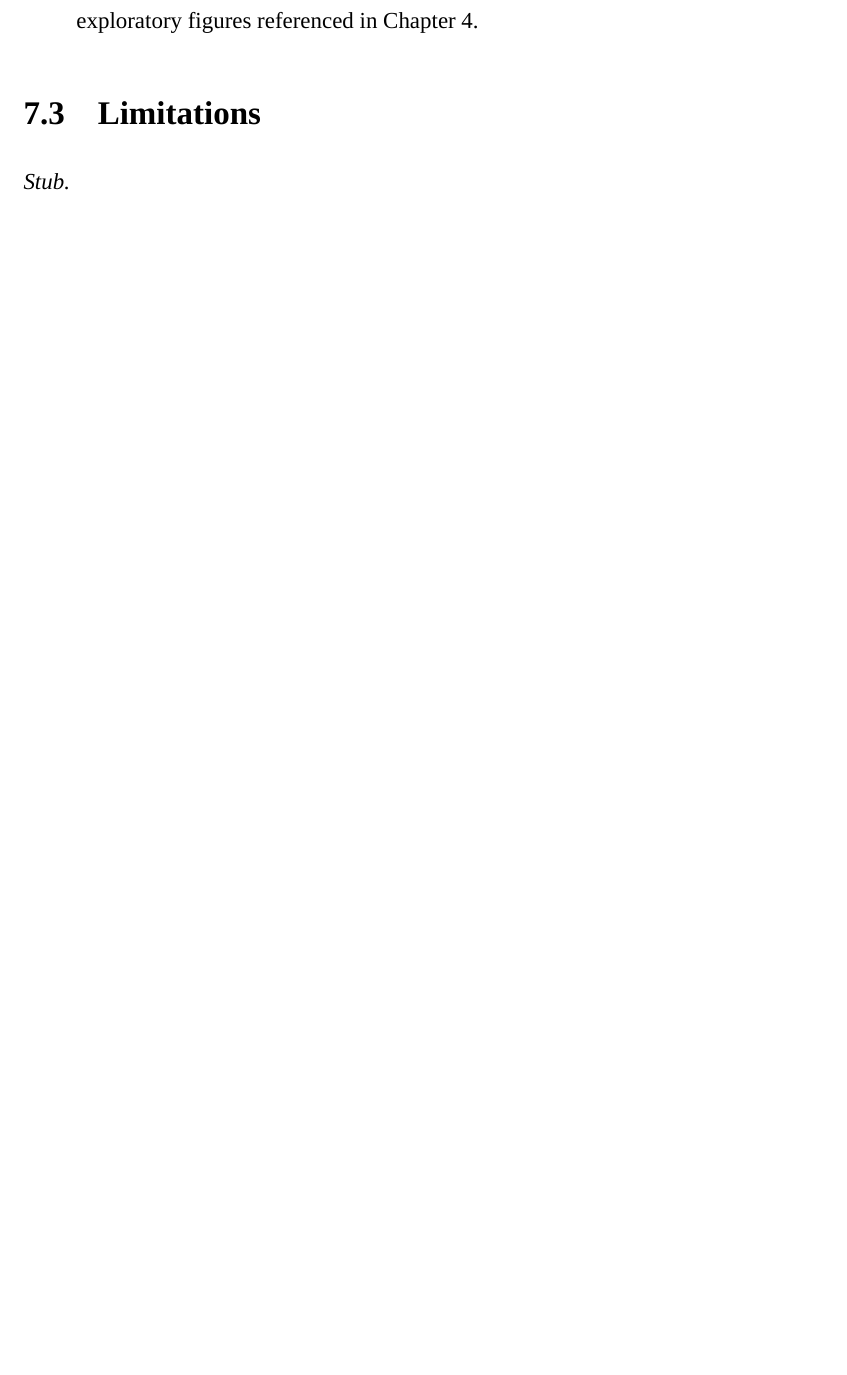
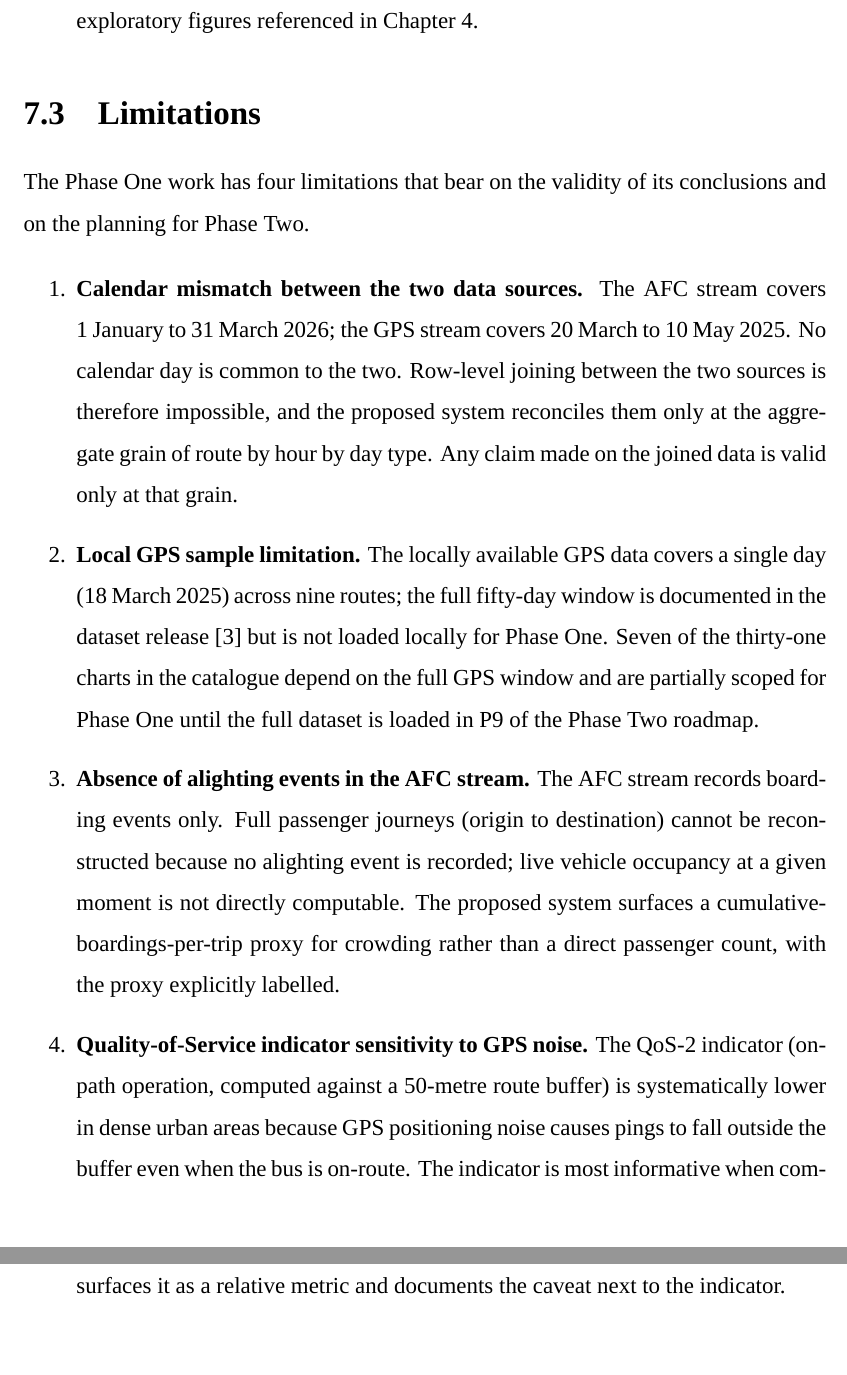
Before and after one commit to davedave47/hcmc-bus-viz, a LaTeX thesis (report/main.tex, which reads report/sections/Ch7_Conclusion/7.3_Limitations.tex): part of page 100 of 105 before the commit and two parts of pages 100 and 101 of 106 after it, the two joined at a grey line, cut so that both start at the same text, the shorter picture padded with empty space. Compiled offline with XeLaTeX; a missing font is replaced by an installed copy or a similar font.

Commit message:
report(7.3): write Limitations
Co-Authored-By: Claude Sonnet 4.6 <noreply@anthropic.com>

```diff
--- a/report/sections/Ch7_Conclusion/7.3_Limitations.tex
+++ b/report/sections/Ch7_Conclusion/7.3_Limitations.tex
@@ -1,4 +1,40 @@
 \section{Limitations}
 \label{sec:conclusion:limitations}
 
-\textit{Stub.}
+The Phase~One work has four limitations that bear on the validity of
+its conclusions and on the planning for Phase~Two.
+
+\begin{enumerate}
+    \item \textbf{Calendar mismatch between the two data sources.}
+    The AFC stream covers 1~January to 31~March 2026; the GPS stream
+    covers 20~March to 10~May 2025. No calendar day is common to the
+    two. Row-level joining between the two sources is therefore
+    impossible, and the proposed system reconciles them only at the
+    aggregate grain of route by hour by day type. Any claim made on
+    the joined data is valid only at that grain.
+
+    \item \textbf{Local GPS sample limitation.} The locally available
+    GPS data covers a single day (18~March 2025) across nine routes;
+    the full fifty-day window is documented in the dataset
+    release~\cite{hcmcgps2025} but is not loaded locally for
+    Phase~One. Seven of the thirty-one charts in the catalogue depend
+    on the full GPS window and are partially scoped for Phase~One
+    until the full dataset is loaded in P9 of the Phase~Two roadmap.
+
+    \item \textbf{Absence of alighting events in the AFC stream.}
+    The AFC stream records boarding events only. Full passenger
+    journeys (origin to destination) cannot be reconstructed because
+    no alighting event is recorded; live vehicle occupancy at a given
+    moment is not directly computable. The proposed system surfaces a
+    cumulative-boardings-per-trip proxy for crowding rather than a
+    direct passenger count, with the proxy explicitly labelled.
+
+    \item \textbf{Quality-of-Service indicator sensitivity to GPS
+    noise.} The QoS-2 indicator (on-path operation, computed against
+    a 50-metre route buffer) is systematically lower in dense urban
+    areas because GPS positioning noise causes pings to fall outside
+    the buffer even when the bus is on-route. The indicator is most
+    informative when compared across routes rather than against an
+    absolute threshold; the proposed system surfaces it as a relative
+    metric and documents the caveat next to the indicator.
+\end{enumerate}
```
